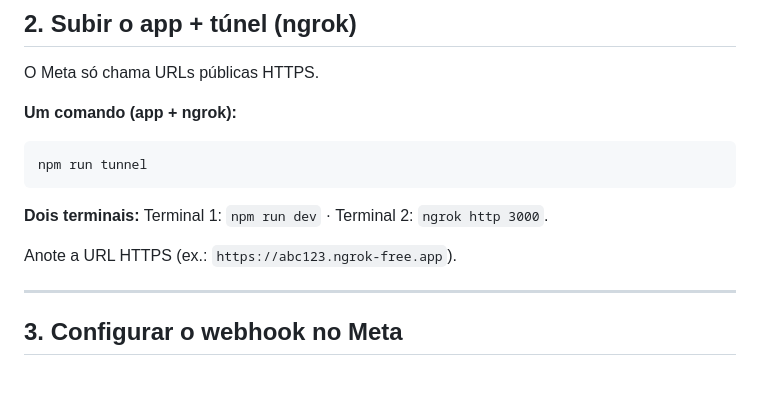
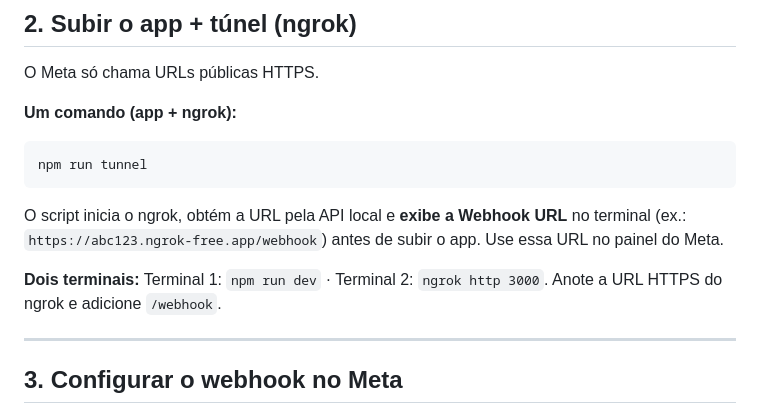
Before and after one commit to decibelzin/chat-bot-easy-four, a Markdown page: TESTE-BOT.md, the part around the change. GitHub-like rendering; blank space fills up the shorter version.

````diff
--- a/TESTE-BOT.md
+++ b/TESTE-BOT.md
@@ -47,9 +47,9 @@ O Meta só chama URLs públicas HTTPS.
 npm run tunnel
 ```
 
-**Dois terminais:** Terminal 1: `npm run dev` · Terminal 2: `ngrok http 3000`.
+O script inicia o ngrok, obtém a URL pela API local e **exibe a Webhook URL** no terminal (ex.: `https://abc123.ngrok-free.app/webhook`) antes de subir o app. Use essa URL no painel do Meta.
 
-Anote a URL HTTPS (ex.: `https://abc123.ngrok-free.app`).
+**Dois terminais:** Terminal 1: `npm run dev` · Terminal 2: `ngrok http 3000`. Anote a URL HTTPS do ngrok e adicione `/webhook`.
 
 ---
 
````
